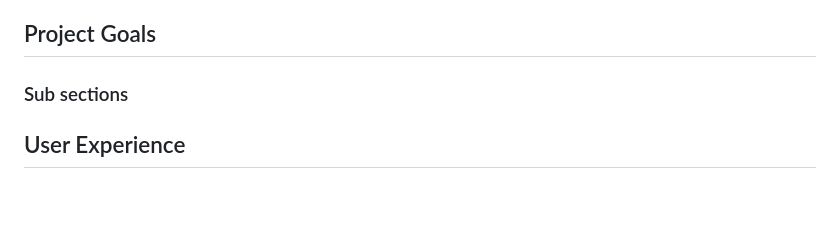
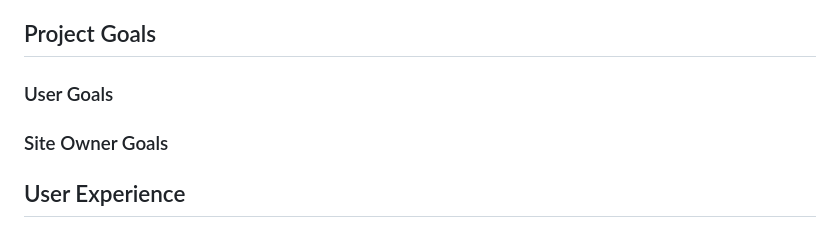
Before and after one commit to jkingportfolio/CI_PP1_TheCocktailBar, a Markdown page: README.md, the part around the change. Rendered like a GitHub page; blank space fills up the shorter version.

```diff
--- a/README.md
+++ b/README.md
@@ -39,7 +39,9 @@ link to live webpage
 
 ## Project Goals
 
-### Sub sections
+### User Goals
+
+### Site Owner Goals
 
 ## User Experience
 
```
Also changed, not shown: assets/documentation/wireframes/about.html.png (added), assets/documentation/wireframes/contact.html.png (added), assets/documentation/wireframes/gallery.html.png (added), assets/documentation/wireframes/index.html.png (added), assets/documentation/wireframes/menu.html.png (added).
